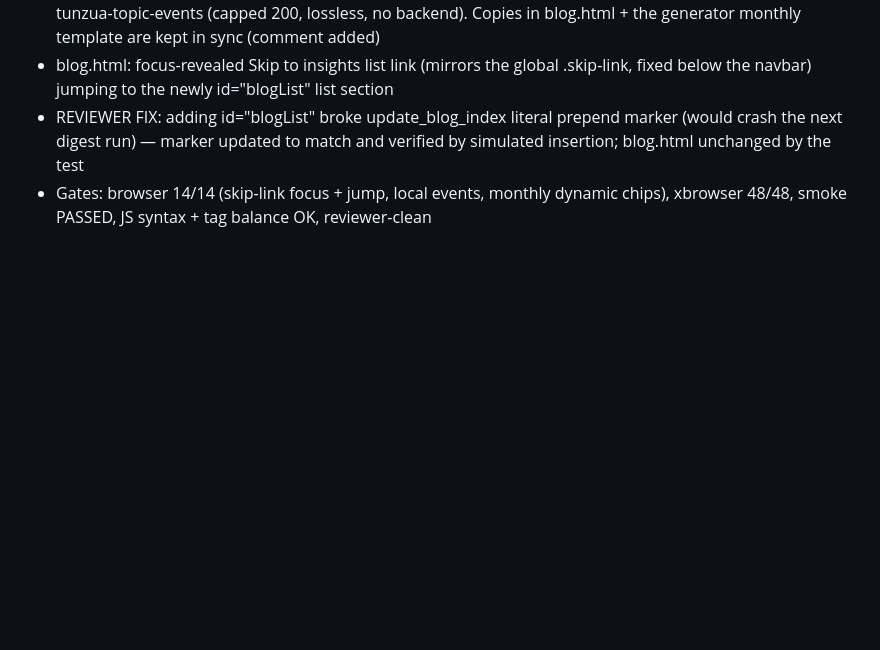
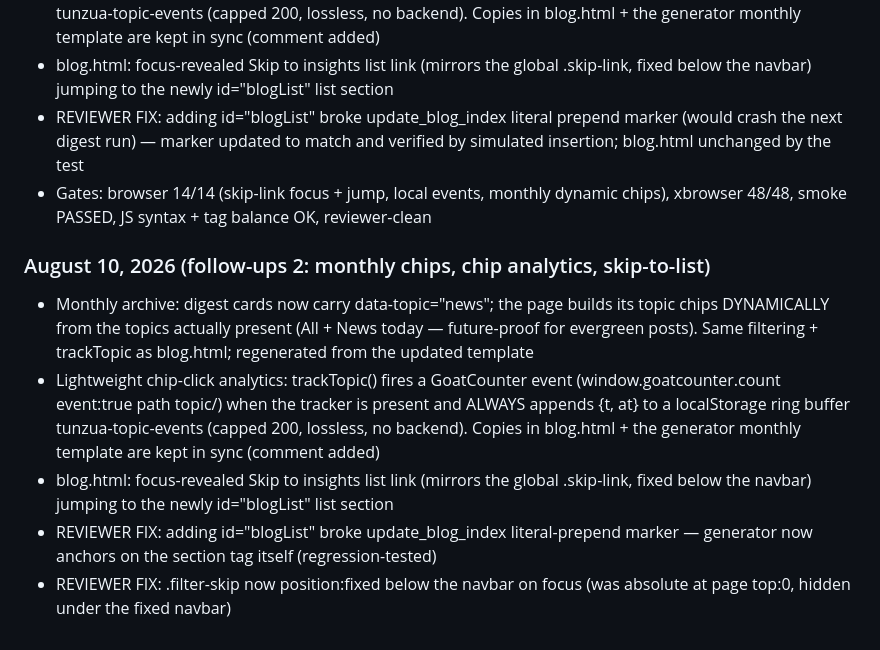
Before and after one commit to minatolun-dotcom/tunzua, a Markdown page: STATE.md, the part around the change. Rendered like a GitHub page; blank space fills up the shorter version.

Commit message:
Document follow-ups 2 in STATE.md

```diff
--- a/STATE.md
+++ b/STATE.md
@@ -456,3 +456,10 @@ Per owner decision (Direction A: Swiss/Editorial Minimalist; light-first with fu
 - blog.html: focus-revealed Skip to insights list link (mirrors the global .skip-link, fixed below the navbar) jumping to the newly id="blogList" list section
 - REVIEWER FIX: adding id="blogList" broke update_blog_index literal prepend marker (would crash the next digest run) — marker updated to match and verified by simulated insertion; blog.html unchanged by the test
 - Gates: browser 14/14 (skip-link focus + jump, local events, monthly dynamic chips), xbrowser 48/48, smoke PASSED, JS syntax + tag balance OK, reviewer-clean
+
+### August 10, 2026 (follow-ups 2: monthly chips, chip analytics, skip-to-list)
+- Monthly archive: digest cards now carry data-topic="news"; the page builds its topic chips DYNAMICALLY from the topics actually present (All + News today — future-proof for evergreen posts). Same filtering + trackTopic as blog.html; regenerated from the updated template
+- Lightweight chip-click analytics: trackTopic() fires a GoatCounter event (window.goatcounter.count event:true path topic/<t>) when the tracker is present and ALWAYS appends {t, at} to a localStorage ring buffer tunzua-topic-events (capped 200, lossless, no backend). Copies in blog.html + the generator monthly template are kept in sync (comment added)
+- blog.html: focus-revealed Skip to insights list link (mirrors the global .skip-link, fixed below the navbar) jumping to the newly id="blogList" list section
+- REVIEWER FIX: adding id="blogList" broke update_blog_index literal-prepend marker — generator now anchors on the section tag itself (regression-tested)
+- REVIEWER FIX: .filter-skip now position:fixed below the navbar on focus (was absolute at page top:0, hidden under the fixed navbar)
```
